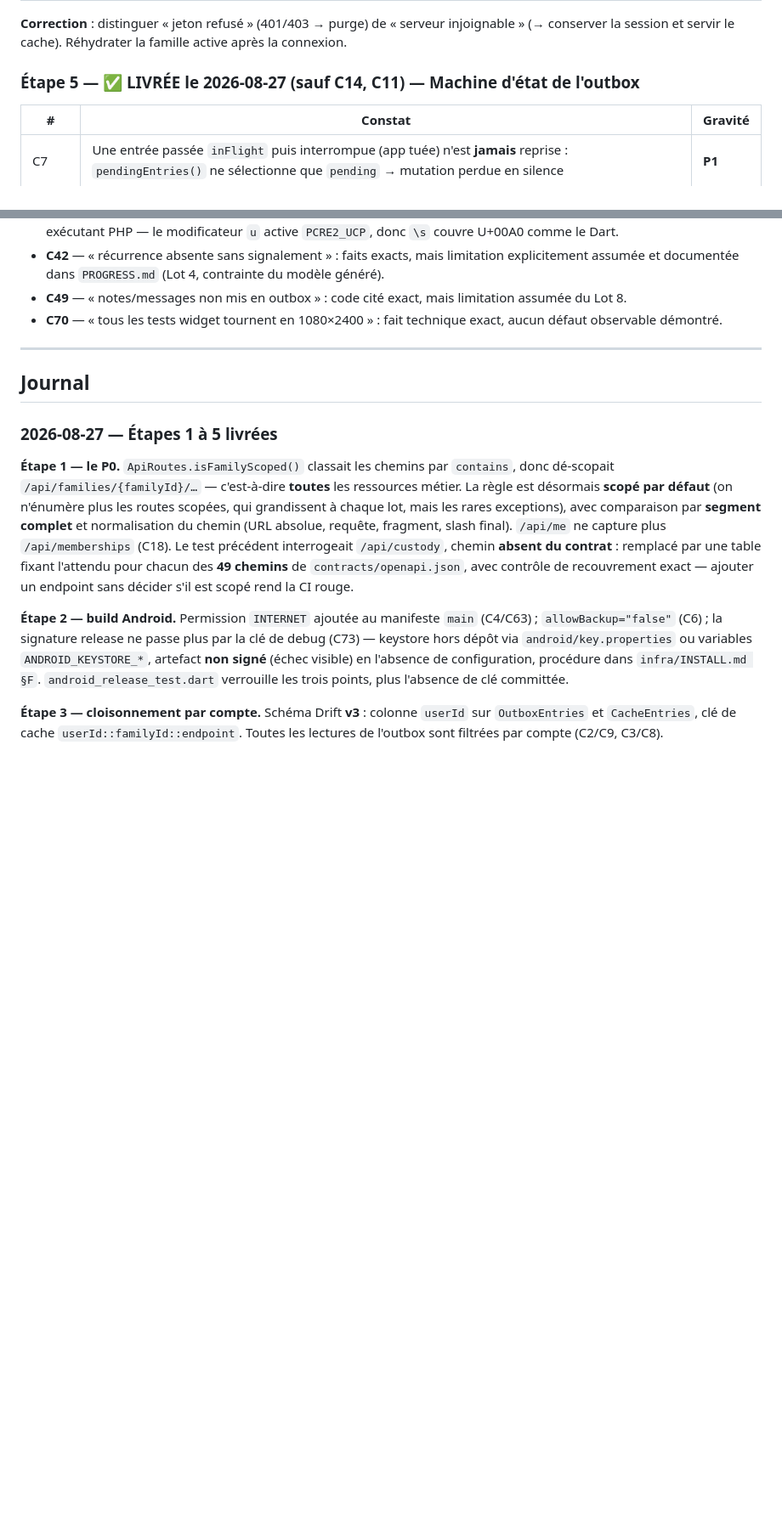
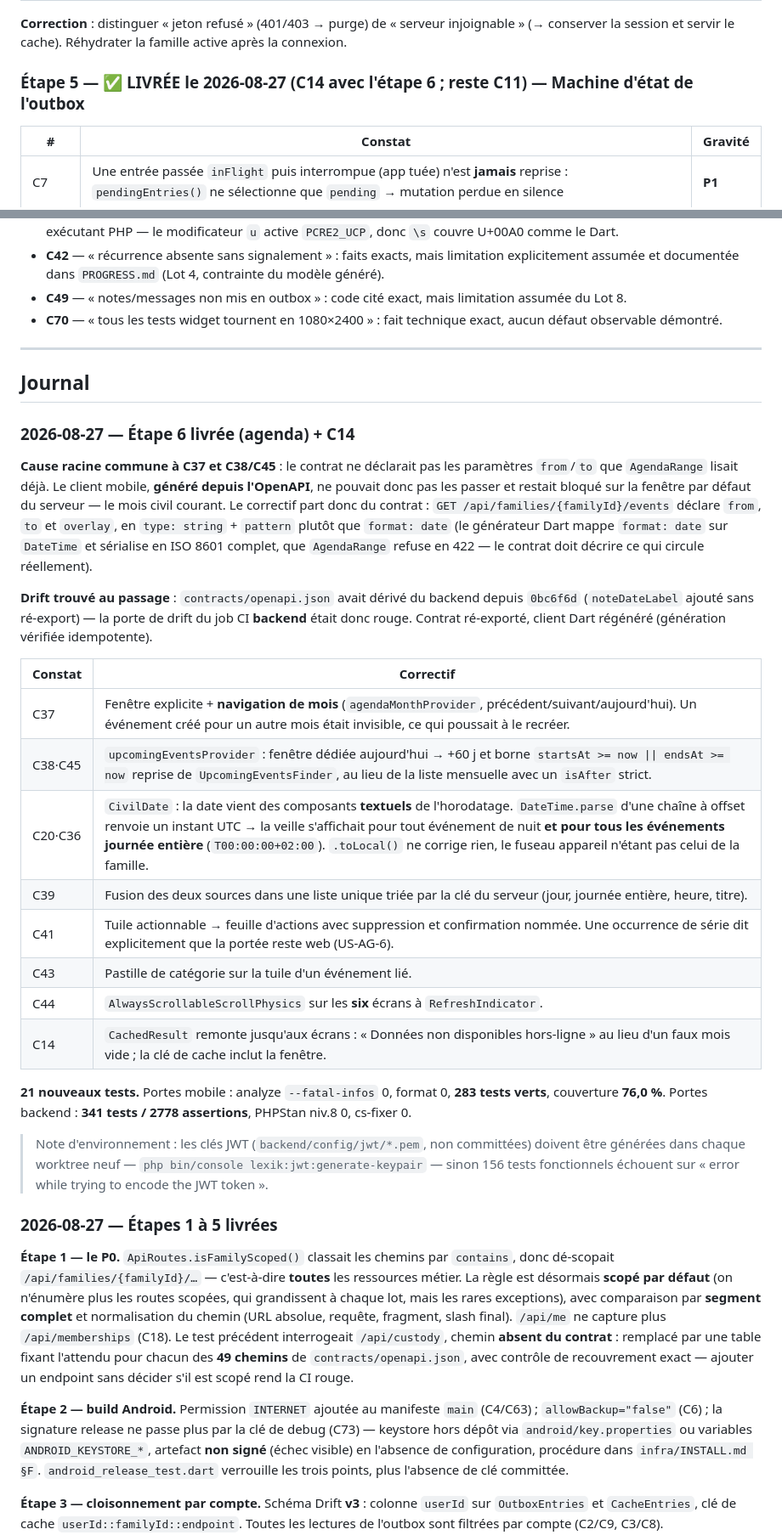
Before and after one commit to leblanc-simon/co-parent-planner, a Markdown page: specs/revue-mobile-flutter-2026-08.md, 2 parts joined by grey strips. Shown at 85% size. Drawn GitHub-style; blank space fills up the shorter version.

Commit message:
docs(revue mobile) : journal de l'étape 6 + point de reprise
Co-Authored-By: Claude Opus 5 (1M context) <noreply@anthropic.com>

```diff
--- a/specs/revue-mobile-flutter-2026-08.md
+++ b/specs/revue-mobile-flutter-2026-08.md
@@ -122,7 +122,7 @@ déconnexion → compte B) asserte que la base locale ne contient plus **rien**
 **Correction** : distinguer « jeton refusé » (401/403 → purge) de « serveur injoignable » (→ conserver
 la session et servir le cache). Réhydrater la famille active après la connexion.
 
-### Étape 5 — ✅ LIVRÉE le 2026-08-27 (sauf C14, C11) — Machine d'état de l'outbox
+### Étape 5 — ✅ LIVRÉE le 2026-08-27 (C14 avec l'étape 6 ; reste **C11**) — Machine d'état de l'outbox
 
 | # | Constat | Gravité |
 |---|---|---|
@@ -245,6 +245,38 @@ Cinq sur 73, chacun réfuté code en main :
 
 ## Journal
 
+### 2026-08-27 — Étape 6 livrée (agenda) + C14
+
+**Cause racine commune à C37 et C38/C45** : le contrat ne déclarait pas les paramètres `from`/`to`
+que `AgendaRange` lisait déjà. Le client mobile, **généré depuis l'OpenAPI**, ne pouvait donc pas les
+passer et restait bloqué sur la fenêtre par défaut du serveur — le mois civil courant. Le correctif
+part donc du contrat : `GET /api/families/{familyId}/events` déclare `from`, `to` et `overlay`, en
+`type: string` + `pattern` plutôt que `format: date` (le générateur Dart mappe `format: date` sur
+`DateTime` et sérialise en ISO 8601 complet, que `AgendaRange` refuse en 422 — le contrat doit décrire
+ce qui circule réellement).
+
+**Drift trouvé au passage** : `contracts/openapi.json` avait dérivé du backend depuis `0bc6f6d`
+(`noteDateLabel` ajouté sans ré-export) — la porte de drift du job CI **backend** était donc rouge.
+Contrat ré-exporté, client Dart régénéré (génération vérifiée idempotente).
+
+| Constat | Correctif |
+|---|---|
+| C37 | Fenêtre explicite + **navigation de mois** (`agendaMonthProvider`, précédent/suivant/aujourd'hui). Un événement créé pour un autre mois était invisible, ce qui poussait à le recréer. |
+| C38·C45 | `upcomingEventsProvider` : fenêtre dédiée aujourd'hui → +60 j et borne `startsAt >= now \|\| endsAt >= now` reprise de `UpcomingEventsFinder`, au lieu de la liste mensuelle avec un `isAfter` strict. |
+| C20·C36 | `CivilDate` : la date vient des composants **textuels** de l'horodatage. `DateTime.parse` d'une chaîne à offset renvoie un instant UTC → la veille s'affichait pour tout événement de nuit **et pour tous les événements journée entière** (`T00:00:00+02:00`). `.toLocal()` ne corrige rien, le fuseau appareil n'étant pas celui de la famille. |
+| C39 | Fusion des deux sources dans une liste unique triée par la clé du serveur (jour, journée entière, heure, titre). |
+| C41 | Tuile actionnable → feuille d'actions avec suppression et confirmation nommée. Une occurrence de série dit explicitement que la portée reste web (US-AG-6). |
+| C43 | Pastille de catégorie sur la tuile d'un événement lié. |
+| C44 | `AlwaysScrollableScrollPhysics` sur les **six** écrans à `RefreshIndicator`. |
+| C14 | `CachedResult` remonte jusqu'aux écrans : « Données non disponibles hors-ligne » au lieu d'un faux mois vide ; la clé de cache inclut la fenêtre. |
+
+**21 nouveaux tests.** Portes mobile : analyze `--fatal-infos` 0, format 0, **283 tests verts**,
+couverture **76,0 %**. Portes backend : **341 tests / 2778 assertions**, PHPStan niv.8 0, cs-fixer 0.
+
+> Note d'environnement : les clés JWT (`backend/config/jwt/*.pem`, non committées) doivent être
+> générées dans chaque worktree neuf — `php bin/console lexik:jwt:generate-keypair` — sinon 156 tests
+> fonctionnels échouent sur « error while trying to encode the JWT token ».
+
 ### 2026-08-27 — Étapes 1 à 5 livrées
 
 **Étape 1 — le P0.** `ApiRoutes.isFamilyScoped()` classait les chemins par `contains`, donc
```
Also changed, not shown: other parts of specs/revue-mobile-flutter-2026-08.md (+1 -1 lines), PROGRESS.md (+44 -21 lines).
